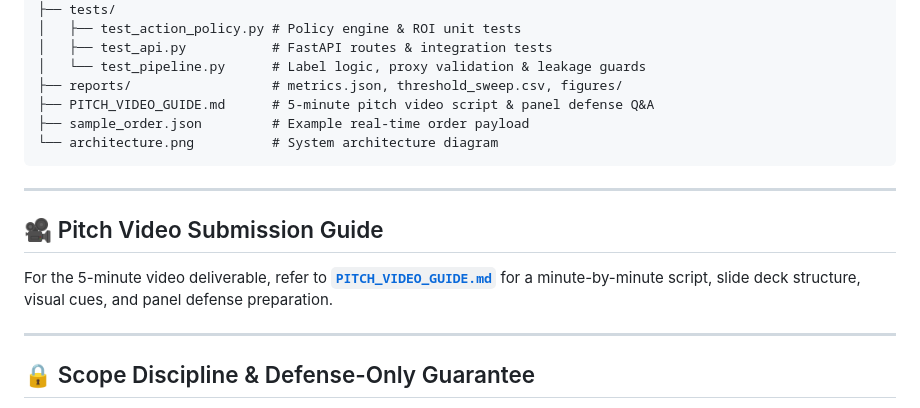
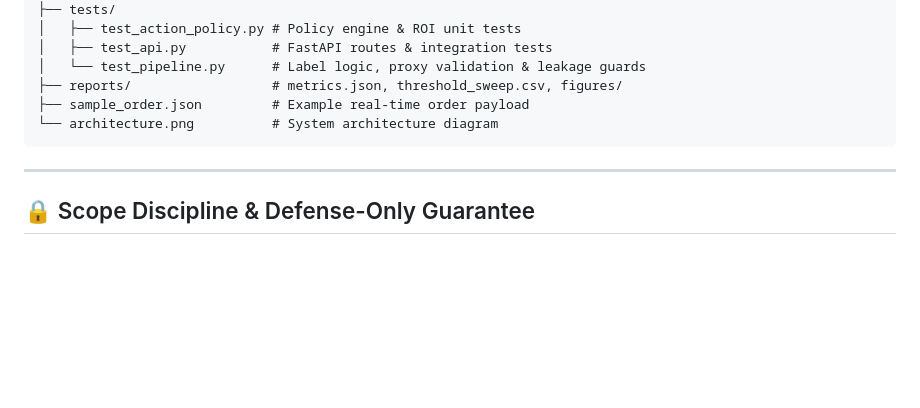
Before and after one commit to tarun05-design/razorpay-return-risk-scorer, a Markdown page: README.md, the part around the change. Drawn GitHub-style; blank space fills up the shorter version.

Commit message:
Clean up README and remove video guide

````diff
--- a/README.md
+++ b/README.md
@@ -147,19 +147,12 @@ All figures: `reports/figures/` (PR curve, ROC curve, calibration curve, cost sw
 │   ├── test_api.py           # FastAPI routes & integration tests
 │   └── test_pipeline.py      # Label logic, proxy validation & leakage guards
 ├── reports/                  # metrics.json, threshold_sweep.csv, figures/
-├── PITCH_VIDEO_GUIDE.md      # 5-minute pitch video script & panel defense Q&A
 ├── sample_order.json         # Example real-time order payload
 └── architecture.png          # System architecture diagram
 ```
 
 ---
 
-## 🎥 Pitch Video Submission Guide
-
-For the 5-minute video deliverable, refer to **[`PITCH_VIDEO_GUIDE.md`](PITCH_VIDEO_GUIDE.md)** for a minute-by-minute script, slide deck structure, visual cues, and panel defense preparation.
-
----
-
 ## 🔒 Scope Discipline & Defense-Only Guarantee
 
 **Strictly defense-only**, per the Razorpay Track 02 bar. This system scores and flags risk for merchant loss prevention and checkout safety — nothing here identifies, targets, or acts against individual customers, and there is no component that could be repurposed to manipulate payment outcomes.
````
Also changed, not shown: PITCH_VIDEO_GUIDE.md (deleted, +0 -110 lines).
